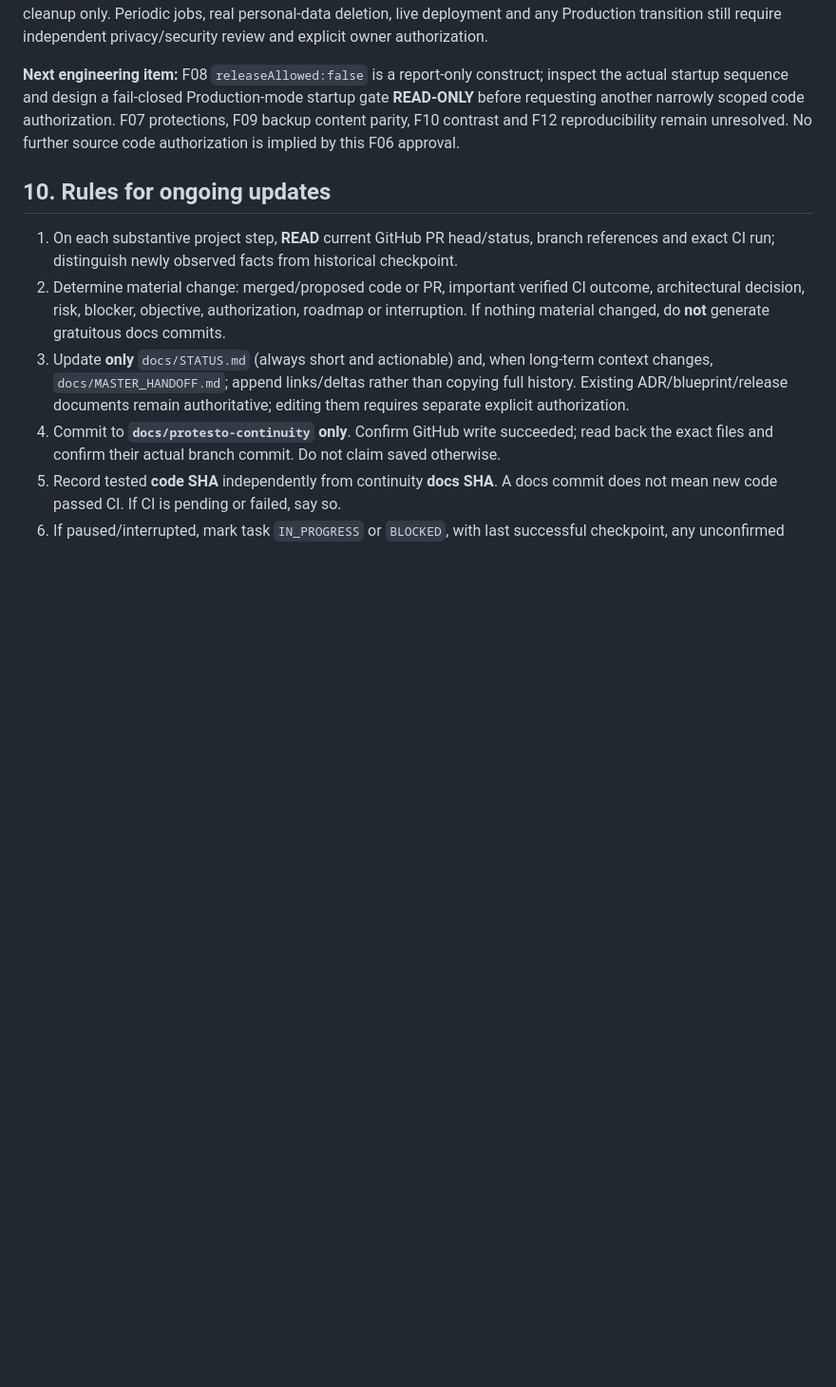
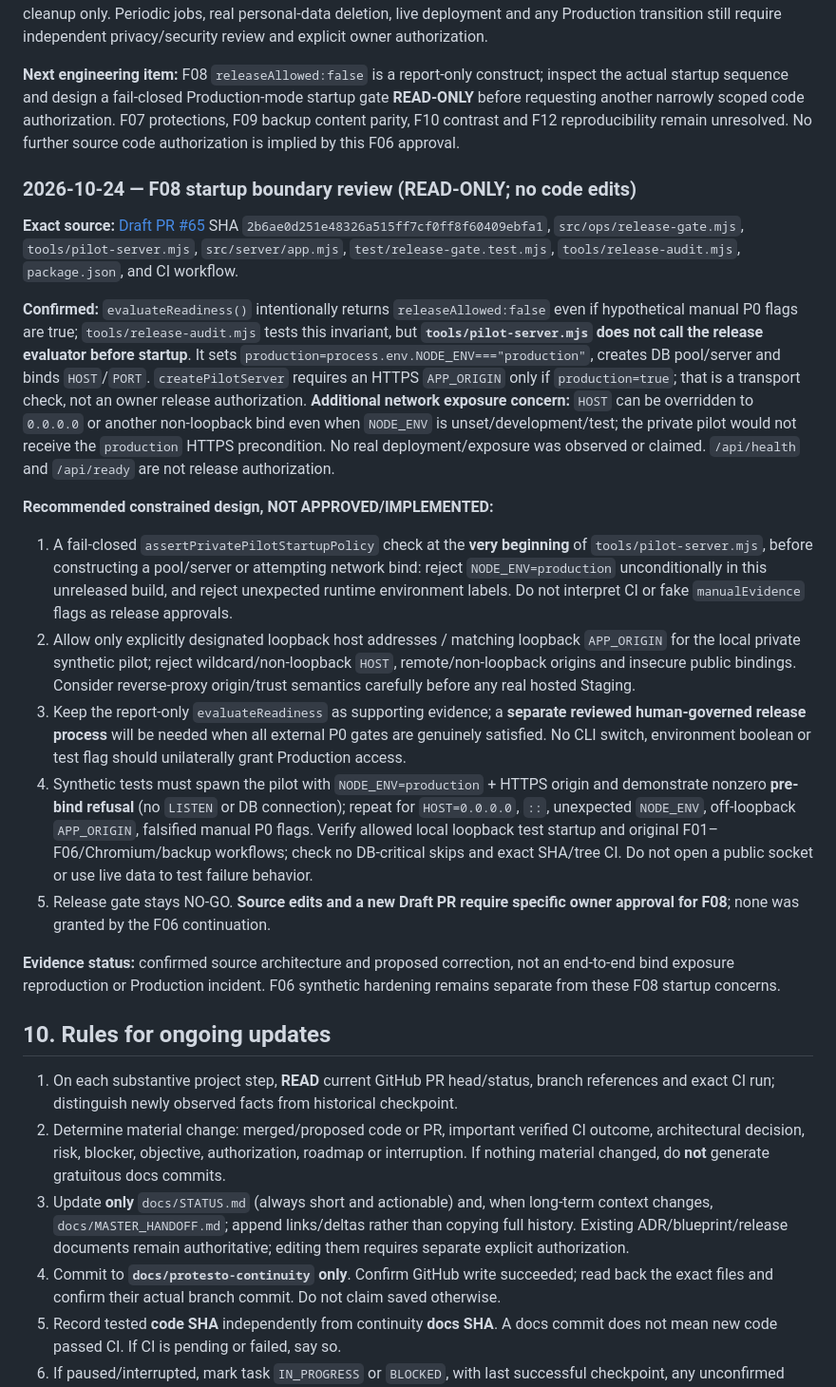
Before and after one commit to titanfit102-bit/Protesto, a Markdown page: docs/MASTER_HANDOFF.md, the part around the change. Shown at 95% size. GitHub-like rendering; blank space fills up the shorter version.

Commit message:
docs(continuity): add read-only F08 fail-closed startup and network bind review

```diff
--- a/docs/MASTER_HANDOFF.md
+++ b/docs/MASTER_HANDOFF.md
@@ -384,6 +384,21 @@ Confirmed at current PR #61 source SHA `1bfe8db99cb37dc8ce48466864260895fc4c6115
 
 **Next engineering item:** F08 `releaseAllowed:false` is a report-only construct; inspect the actual startup sequence and design a fail-closed Production-mode startup gate **READ-ONLY** before requesting another narrowly scoped code authorization. F07 protections, F09 backup content parity, F10 contrast and F12 reproducibility remain unresolved. No further source code authorization is implied by this F06 approval.
 
+### 2026-10-24 — F08 startup boundary review (READ-ONLY; no code edits)
+
+**Exact source:** [Draft PR #65](https://github.com/titanfit102-bit/Protesto/pull/65) SHA `2b6ae0d251e48326a515ff7cf0ff8f60409ebfa1`, `src/ops/release-gate.mjs`, `tools/pilot-server.mjs`, `src/server/app.mjs`, `test/release-gate.test.mjs`, `tools/release-audit.mjs`, `package.json`, and CI workflow.
+
+**Confirmed:** `evaluateReadiness()` intentionally returns `releaseAllowed:false` even if hypothetical manual P0 flags are true; `tools/release-audit.mjs` tests this invariant, but **`tools/pilot-server.mjs` does not call the release evaluator before startup**. It sets `production=process.env.NODE_ENV==="production"`, creates DB pool/server and binds `HOST`/`PORT`. `createPilotServer` requires an HTTPS `APP_ORIGIN` only if `production=true`; that is a transport check, not an owner release authorization. **Additional network exposure concern:** `HOST` can be overridden to `0.0.0.0` or another non-loopback bind even when `NODE_ENV` is unset/development/test; the private pilot would not receive the `production` HTTPS precondition. No real deployment/exposure was observed or claimed. `/api/health` and `/api/ready` are not release authorization.
+
+**Recommended constrained design, NOT APPROVED/IMPLEMENTED:**
+1. A fail-closed `assertPrivatePilotStartupPolicy` check at the **very beginning** of `tools/pilot-server.mjs`, before constructing a pool/server or attempting network bind: reject `NODE_ENV=production` unconditionally in this unreleased build, and reject unexpected runtime environment labels. Do not interpret CI or fake `manualEvidence` flags as release approvals.
+2. Allow only explicitly designated loopback host addresses / matching loopback `APP_ORIGIN` for the local private synthetic pilot; reject wildcard/non-loopback `HOST`, remote/non-loopback origins and insecure public bindings. Consider reverse-proxy origin/trust semantics carefully before any real hosted Staging.
+3. Keep the report-only `evaluateReadiness` as supporting evidence; a **separate reviewed human-governed release process** will be needed when all external P0 gates are genuinely satisfied. No CLI switch, environment boolean or test flag should unilaterally grant Production access.
+4. Synthetic tests must spawn the pilot with `NODE_ENV=production` + HTTPS origin and demonstrate nonzero **pre-bind refusal** (no `LISTEN` or DB connection); repeat for `HOST=0.0.0.0`, `::`, unexpected `NODE_ENV`, off-loopback `APP_ORIGIN`, falsified manual P0 flags. Verify allowed local loopback test startup and original F01–F06/Chromium/backup workflows; check no DB-critical skips and exact SHA/tree CI. Do not open a public socket or use live data to test failure behavior.
+5. Release gate stays NO-GO. **Source edits and a new Draft PR require specific owner approval for F08**; none was granted by the F06 continuation.
+
+**Evidence status:** confirmed source architecture and proposed correction, not an end-to-end bind exposure reproduction or Production incident. F06 synthetic hardening remains separate from these F08 startup concerns.
+
 ## 10. Rules for ongoing updates
 
 1. On each substantive project step, **READ** current GitHub PR head/status, branch references and exact CI run; distinguish newly observed facts from historical checkpoint.
```
